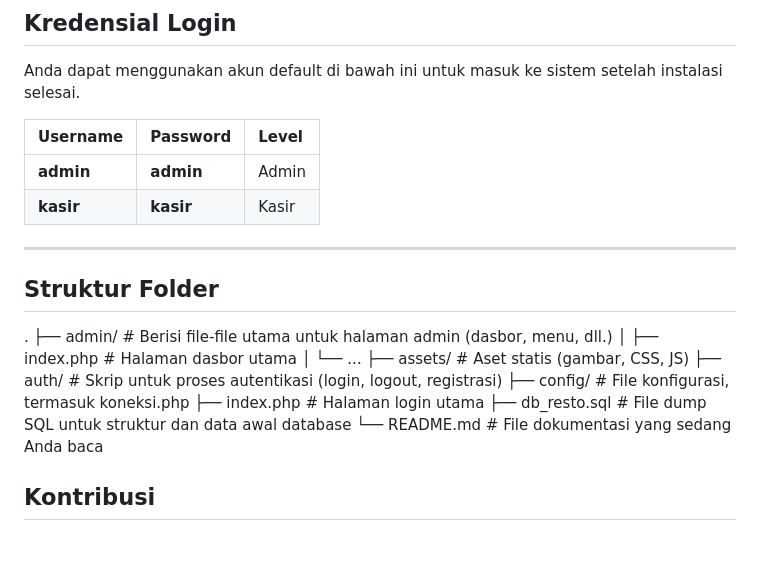
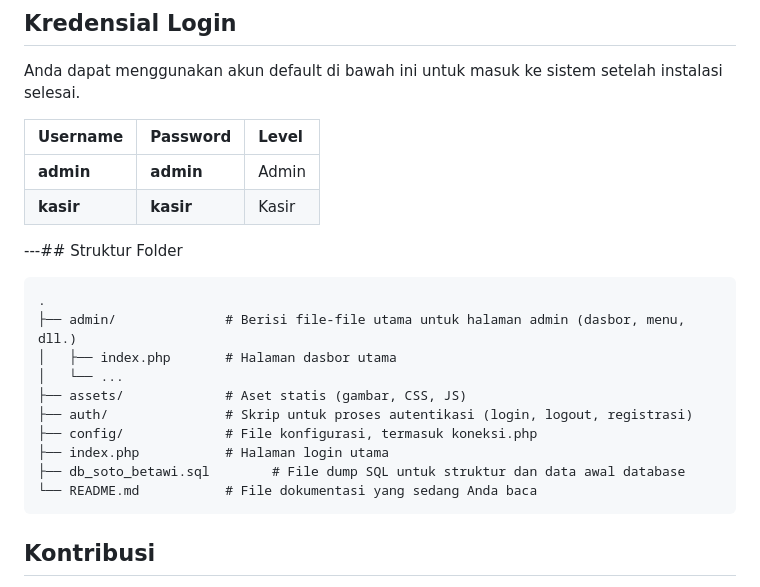
Before and after one commit to luciferslave666/RestoKu, a Markdown page: README.md, the part around the change. Drawn GitHub-style; blank space fills up the shorter version.

````diff
--- a/README.md
+++ b/README.md
@@ -133,9 +133,8 @@ Anda dapat menggunakan akun default di bawah ini untuk masuk ke sistem setelah i
 | **admin** | **admin** | Admin   |
 | **kasir** | **kasir** | Kasir   |
 
----
-
-## Struktur Folder
+---## Struktur Folder
+```
 .
 ├── admin/              # Berisi file-file utama untuk halaman admin (dasbor, menu, dll.)
 │   ├── index.php       # Halaman dasbor utama
@@ -144,8 +143,10 @@ Anda dapat menggunakan akun default di bawah ini untuk masuk ke sistem setelah i
 ├── auth/               # Skrip untuk proses autentikasi (login, logout, registrasi)
 ├── config/             # File konfigurasi, termasuk koneksi.php
 ├── index.php           # Halaman login utama
-├── db_resto.sql        # File dump SQL untuk struktur dan data awal database
+├── db_soto_betawi.sql        # File dump SQL untuk struktur dan data awal database
 └── README.md           # File dokumentasi yang sedang Anda baca
+```
+
 
 ## Kontribusi
 
````
